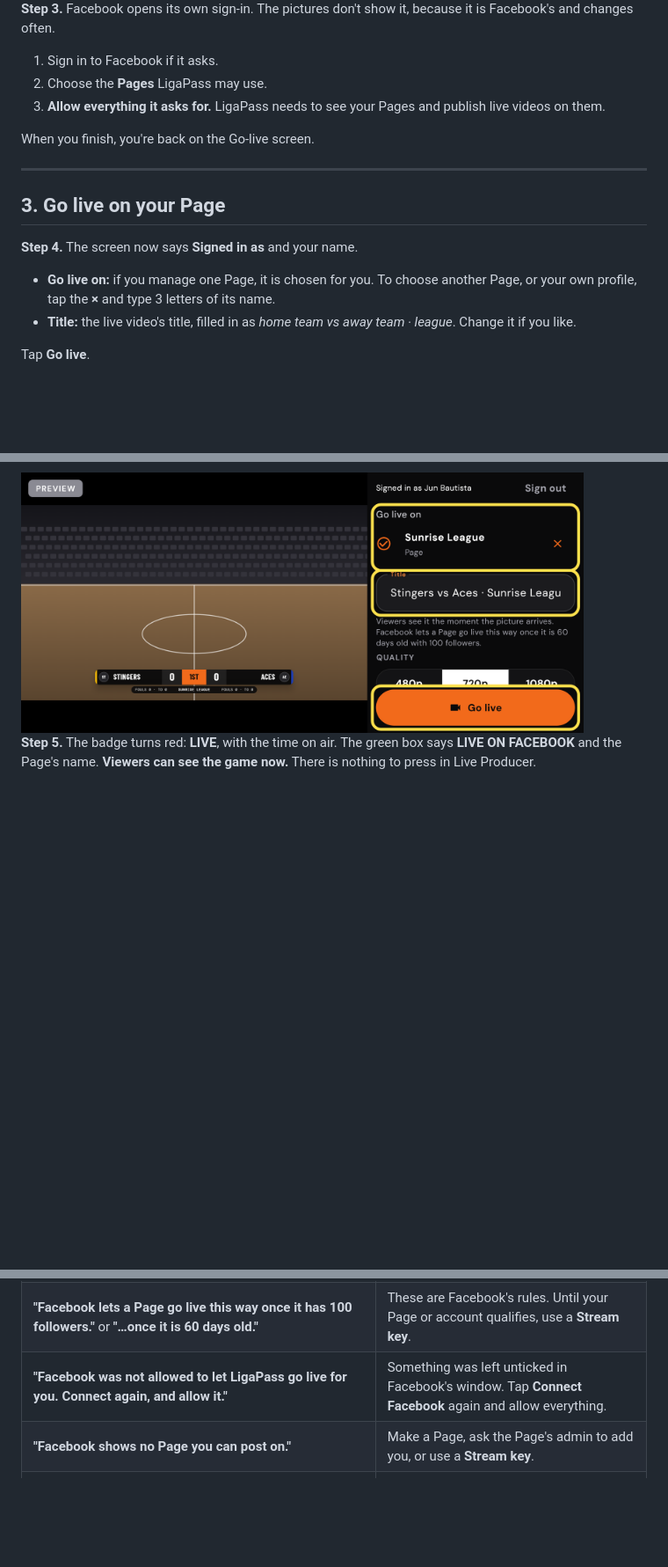
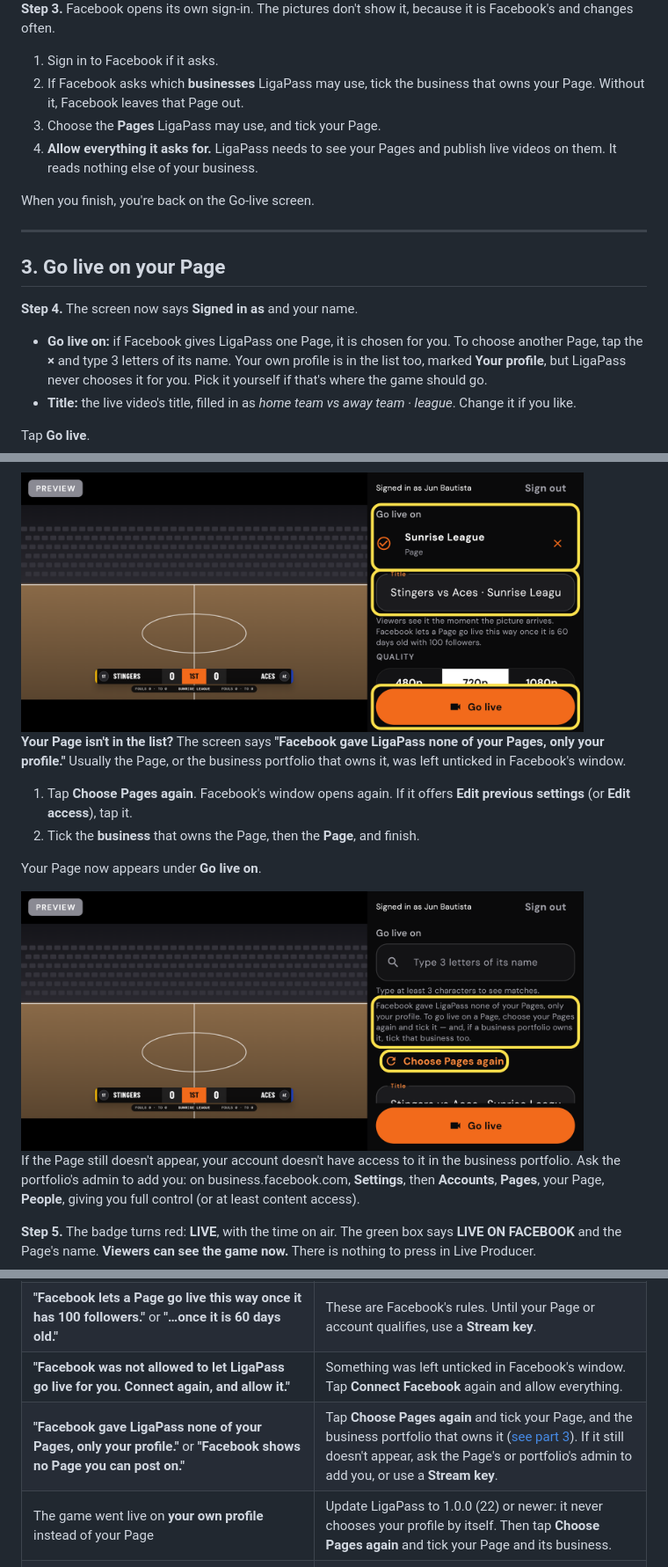
Before and after one commit to saitama45/ligapass-guides, a Markdown page: go-live-connect/README.md, 3 parts joined by grey strips. Shown at 88% size. GitHub-like rendering; pictures changed too: go-live-connect/images/10_facebook_no_page_choose_again.png (added); blank space fills up the shorter version.

Commit message:
Go live guide: Pages a business portfolio owns, and Choose Pages again (1.0.0 (22))

```diff
--- a/go-live-connect/README.md
+++ b/go-live-connect/README.md
@@ -58,8 +58,9 @@ You do this **once on each phone**. LigaPass remembers the connection.
 **Step 3.** Facebook opens its own sign-in. The pictures don't show it, because it is Facebook's and changes often.
 
 1. Sign in to Facebook if it asks.
-2. Choose the **Pages** LigaPass may use.
-3. **Allow everything it asks for.** LigaPass needs to see your Pages and publish live videos on them.
+2. If Facebook asks which **businesses** LigaPass may use, tick the business that owns your Page. Without it, Facebook leaves that Page out.
+3. Choose the **Pages** LigaPass may use, and tick your Page.
+4. **Allow everything it asks for.** LigaPass needs to see your Pages and publish live videos on them. It reads nothing else of your business.
 
 When you finish, you're back on the Go-live screen.
 
@@ -69,12 +70,23 @@ When you finish, you're back on the Go-live screen.
 
 **Step 4.** The screen now says **Signed in as** and your name.
 
-- **Go live on:** if you manage one Page, it is chosen for you. To choose another Page, or your own profile, tap the **×** and type 3 letters of its name.
+- **Go live on:** if Facebook gives LigaPass one Page, it is chosen for you. To choose another Page, tap the **×** and type 3 letters of its name. Your own profile is in the list too, marked **Your profile**, but LigaPass never chooses it for you. Pick it yourself if that's where the game should go.
 - **Title:** the live video's title, filled in as *home team vs away team · league*. Change it if you like.
 
 Tap **Go live**.
 
 <img src="images/03_facebook_page_title_go_live.png" width="640" alt="Signed in, with the Page, the Title and Go live ringed">
+
+**Your Page isn't in the list?** The screen says **"Facebook gave LigaPass none of your Pages, only your profile."** Usually the Page, or the business portfolio that owns it, was left unticked in Facebook's window.
+
+1. Tap **Choose Pages again**. Facebook's window opens again. If it offers **Edit previous settings** (or **Edit access**), tap it.
+2. Tick the **business** that owns the Page, then the **Page**, and finish.
+
+Your Page now appears under **Go live on**.
+
+<img src="images/10_facebook_no_page_choose_again.png" width="640" alt="Signed in with no Page found, with the note and Choose Pages again ringed">
+
+If the Page still doesn't appear, your account doesn't have access to it in the business portfolio. Ask the portfolio's admin to add you: on business.facebook.com, **Settings**, then **Accounts**, **Pages**, your Page, **People**, giving you full control (or at least content access).
 
 **Step 5.** The badge turns red: **LIVE**, with the time on air. The green box says **LIVE ON FACEBOOK** and the Page's name. **Viewers can see the game now.** There is nothing to press in Live Producer.
 
@@ -154,7 +166,8 @@ Use a stream key when:
 | Facebook's window says the app is **not active** or **not available**, or Google says **"Access blocked: LigaPass has not completed the Google verification process"** | LigaPass is still being approved. Only testers' accounts can connect for now. Use a **Stream key** ([part 7](#7-using-a-stream-key-instead)). |
 | **"Facebook lets a Page go live this way once it has 100 followers."** or **"…once it is 60 days old."** | These are Facebook's rules. Until your Page or account qualifies, use a **Stream key**. |
 | **"Facebook was not allowed to let LigaPass go live for you. Connect again, and allow it."** | Something was left unticked in Facebook's window. Tap **Connect Facebook** again and allow everything. |
-| **"Facebook shows no Page you can post on."** | Make a Page, ask the Page's admin to add you, or use a **Stream key**. |
+| **"Facebook gave LigaPass none of your Pages, only your profile."** or **"Facebook shows no Page you can post on."** | Tap **Choose Pages again** and tick your Page, and the business portfolio that owns it ([see part 3](#3-go-live-on-your-page)). If it still doesn't appear, ask the Page's or portfolio's admin to add you, or use a **Stream key**. |
+| The game went live on **your own profile** instead of your Page | Update LigaPass to 1.0.0 (22) or newer: it never chooses your profile by itself. Then tap **Choose Pages again** and tick your Page and its business. |
 | **"Live streaming is not turned on for this YouTube channel yet."** | In the YouTube app, tap **Create**, then **Go live**. The first time, YouTube takes up to 24 hours. |
 | **"Facebook signed LigaPass out."** or **"Google signed LigaPass out."** | Tap **Connect Facebook** or **Connect YouTube** again. |
 | **"YouTube's limit for LigaPass is used up for today."** | Use a **Stream key** for today. |
```
Also changed, not shown: other parts of go-live-connect/README.md (+2 -2 lines), README.md (+1 -1 lines).
